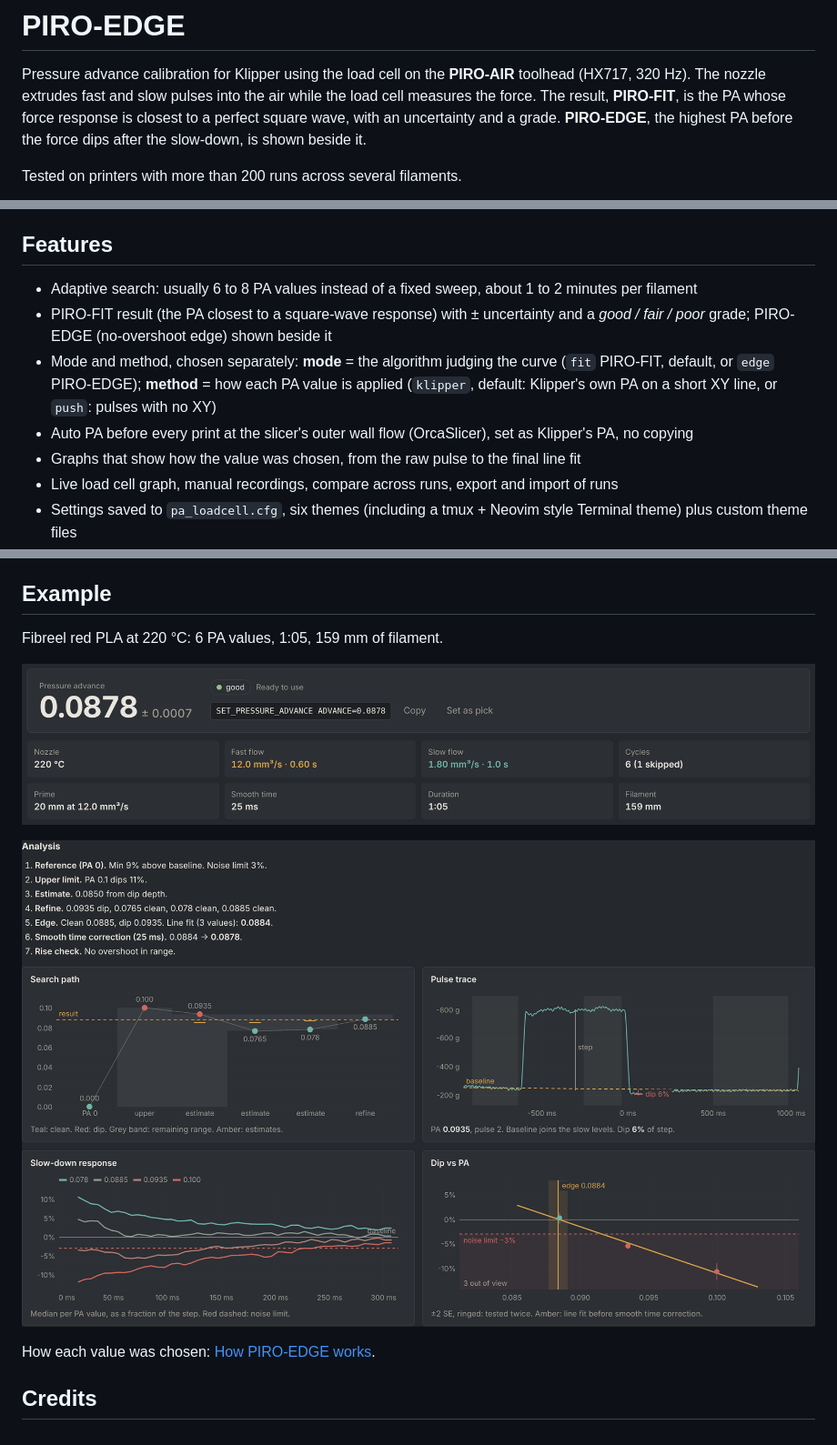
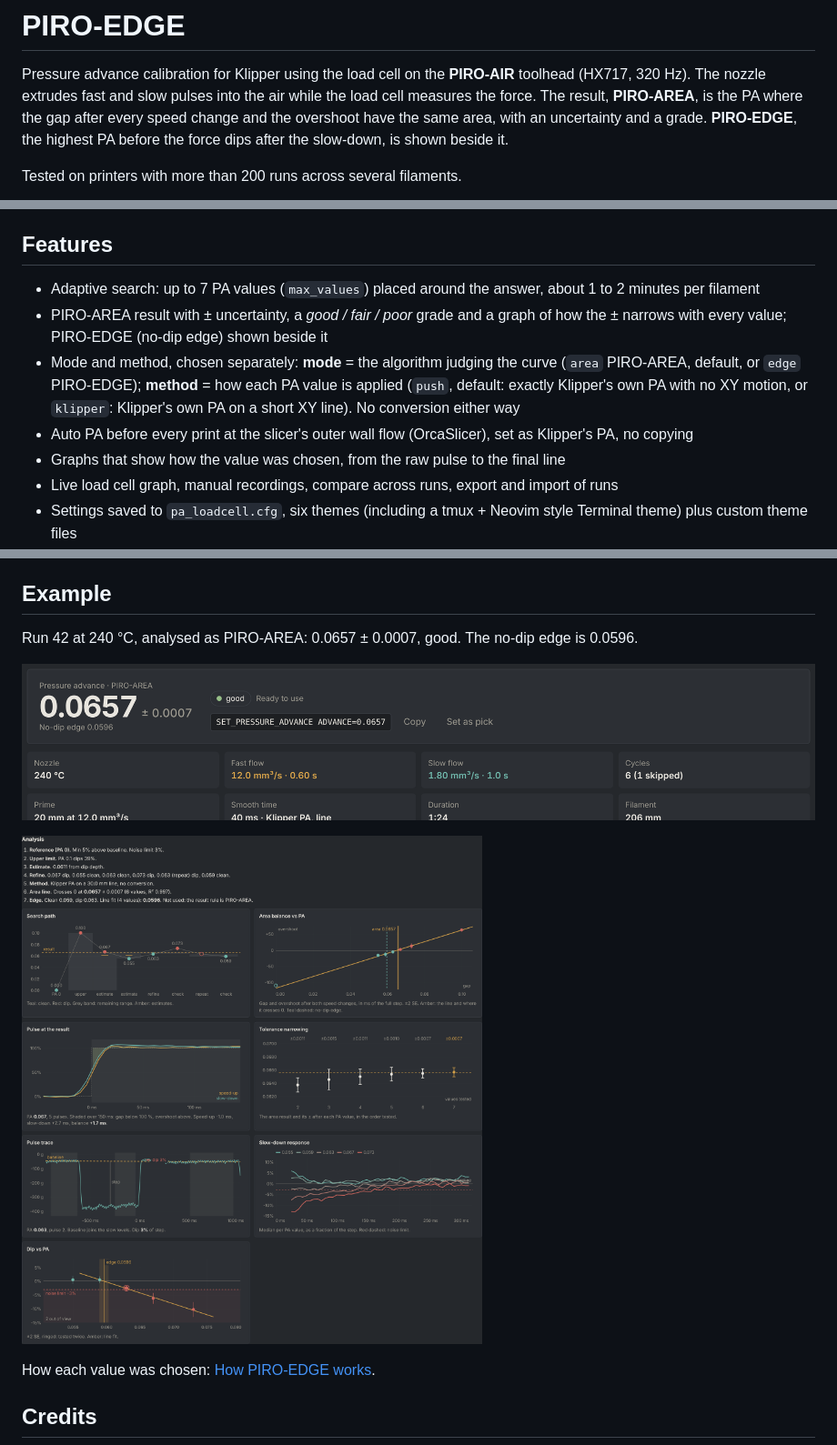
Before and after one commit to VcikeyTheCoder/piro-air-pa-calibrator, a Markdown page: README.md, 3 parts joined by grey strips. Shown: that part at 91% size. Drawn GitHub-style; pictures changed too: docs/images/answer.png, docs/images/how.png.

Commit message:
PIRO-AREA and Klipper-exact push

```diff
--- a/README.md
+++ b/README.md
@@ -2,8 +2,8 @@
 
 Pressure advance calibration for Klipper using the load cell on the **PIRO-AIR** toolhead (HX717, 320 Hz).
 The nozzle extrudes fast and slow pulses into the air while the load cell measures the force. The result,
-**PIRO-FIT**, is the PA whose force response is closest to a perfect square wave, with an uncertainty and a grade.
-**PIRO-EDGE**, the highest PA before the force dips after the slow-down, is shown beside it.
+**PIRO-AREA**, is the PA where the gap after every speed change and the overshoot have the same area, with an
+uncertainty and a grade. **PIRO-EDGE**, the highest PA before the force dips after the slow-down, is shown beside it.
 
 Tested on printers with more than 200 runs across several filaments.
 
@@ -16,11 +16,11 @@ Tested on printers with more than 200 runs across several filaments.
 
 ## Features
 
-- Adaptive search: usually 6 to 8 PA values instead of a fixed sweep, about 1 to 2 minutes per filament
-- PIRO-FIT result (the PA closest to a square-wave response) with ± uncertainty and a *good / fair / poor* grade; PIRO-EDGE (no-overshoot edge) shown beside it
-- Mode and method, chosen separately: **mode** = the algorithm judging the curve (`fit` PIRO-FIT, default, or `edge` PIRO-EDGE); **method** = how each PA value is applied (`klipper`, default: Klipper's own PA on a short XY line, or `push`: pulses with no XY)
+- Adaptive search: up to 7 PA values (`max_values`) placed around the answer, about 1 to 2 minutes per filament
+- PIRO-AREA result with ± uncertainty, a *good / fair / poor* grade and a graph of how the ± narrows with every value; PIRO-EDGE (no-dip edge) shown beside it
+- Mode and method, chosen separately: **mode** = the algorithm judging the curve (`area` PIRO-AREA, default, or `edge` PIRO-EDGE); **method** = how each PA value is applied (`push`, default: exactly Klipper's own PA with no XY motion, or `klipper`: Klipper's own PA on a short XY line). No conversion either way
 - Auto PA before every print at the slicer's outer wall flow (OrcaSlicer), set as Klipper's PA, no copying
-- Graphs that show how the value was chosen, from the raw pulse to the final line fit
+- Graphs that show how the value was chosen, from the raw pulse to the final line
 - Live load cell graph, manual recordings, compare across runs, export and import of runs
 - Settings saved to `pa_loadcell.cfg`, six themes (including a tmux + Neovim style Terminal theme) plus custom theme files
 - Works with `[load_cell]` and `[load_cell_probe]`
@@ -79,7 +79,7 @@ variables at the top of each macro. Details:
 
 ## Example
 
-Fibreel red PLA at 220 °C: 6 PA values, 1:05, 159 mm of filament.
+Run 42 at 240 °C, analysed as PIRO-AREA: 0.0657 ± 0.0007, good. The no-dip edge is 0.0596.
 
 ![Result](docs/images/answer.png)
 
```
Also changed, not shown: other parts of README.md (+2 -2 lines), 12 other files.
